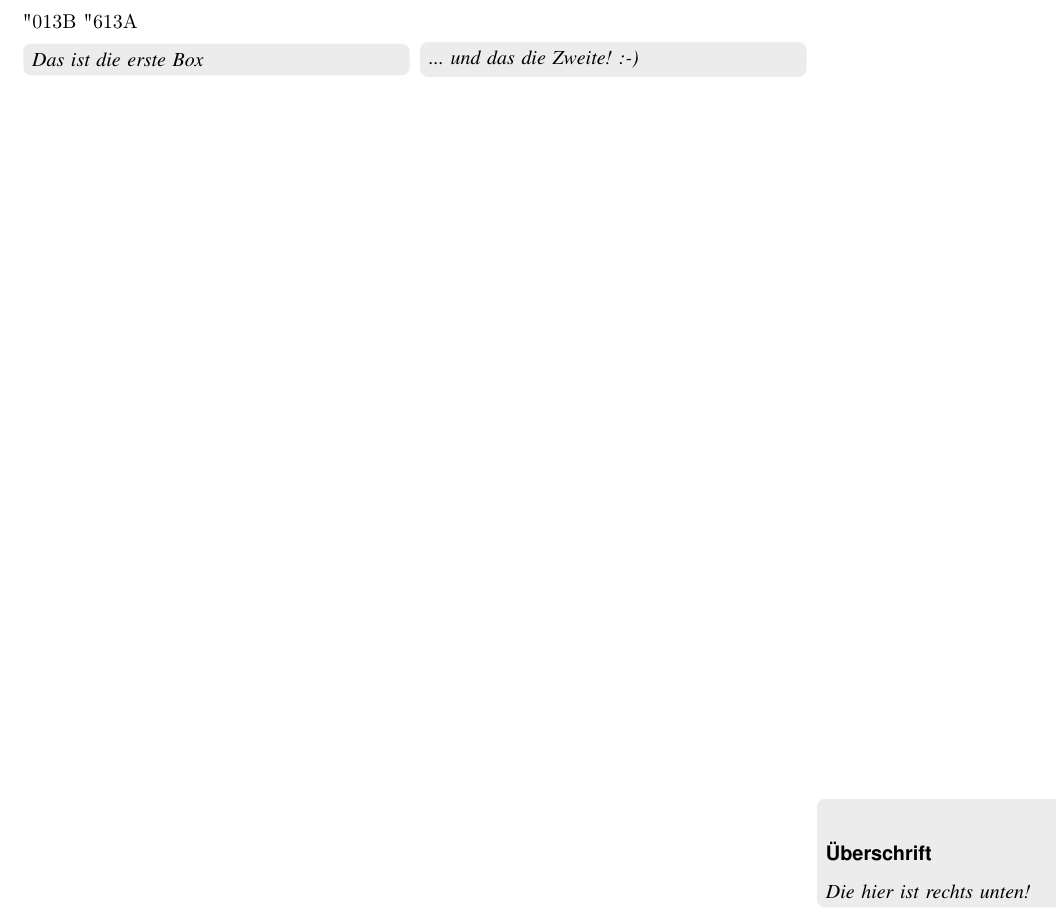
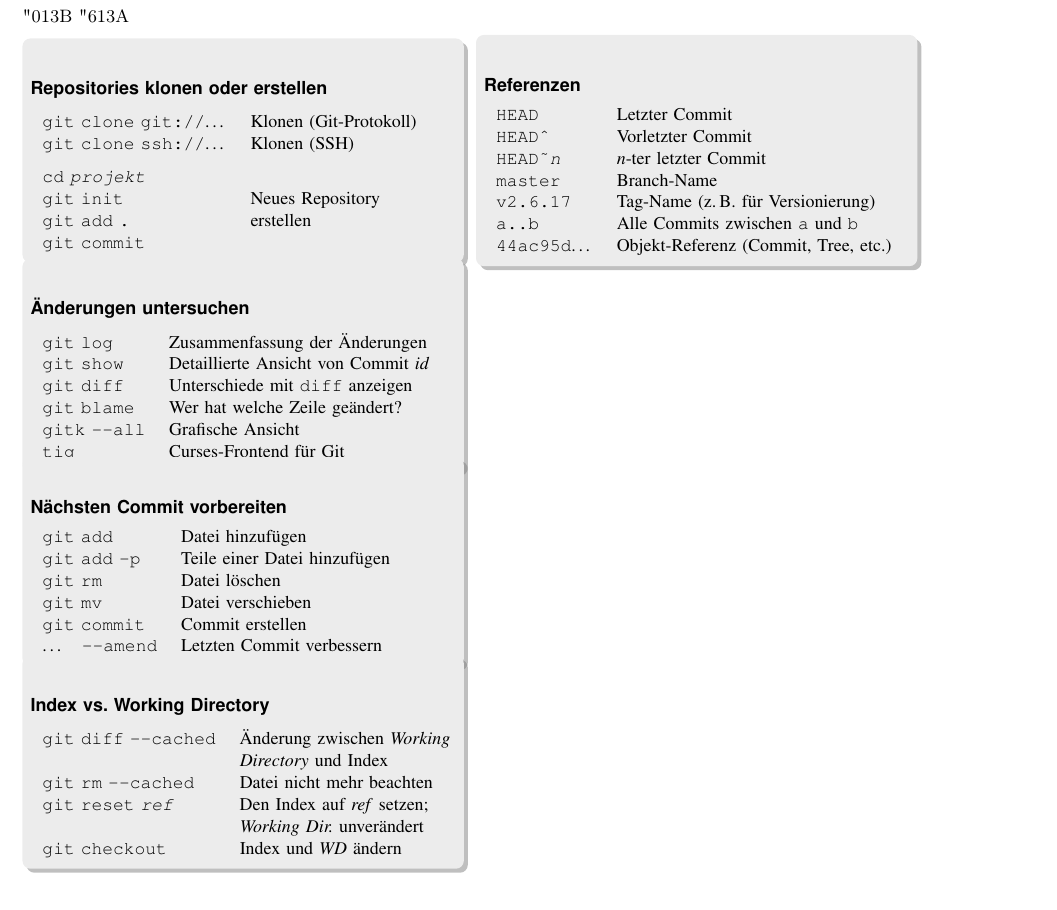
Before and after one commit to esc/git-cheatsheet-de, a LaTeX document (cheatsheet.tex): part of the page, cut so that both start at the same text. Compiled offline with LaTeX, dvips and Ghostscript; an older LaTeX class or package is replaced by its successor.

Commit message:
5 Boxen erstellt

```diff
--- a/cheatsheet.tex
+++ b/cheatsheet.tex
@@ -1,5 +1,5 @@
 %%%%%%%%%%%%%%%%%%%%%%%%%%%%%%%%%%%%%%%%%%%%%%%%%%%%%%%%%%%%
-\documentclass[10pt,            % Schriftgröße {{{
+\documentclass[9pt,            % Schriftgröße {{{
                a4paper,         % A4
                landscape,
                halfparskip,
@@ -159,13 +159,69 @@
 
 \begin{tikzpicture}
   \draw
-  (0,0) node[right,text width=6.5cm,rounded corners,fill=gray!15,inner sep=1ex]
-  {\emph{Das ist die erste Box}}
-  (7cm,0) node[right,text width=6.5cm,rounded corners,fill=gray!15,inner sep=1ex]
-  {\emph{... und das die Zweite! :-)}}
-  (14cm,-14cm) node[right,text width=6.5cm,rounded corners,fill=gray!15,inner sep=1ex]
-  {\subsubsection*{Überschrift}
-  \emph{Die hier ist rechts unten!}};
+  (0,0) node[text width=7.5cm,rounded corners,fill=gray!15,inner sep=1ex,drop shadow]
+  {
+    \subsubsection*{Repositories klonen oder erstellen}
+    \begin{tabular}{ll}
+    \texttt{git clone git://}\ldots & Klonen (Git-Protokoll)\\
+    \texttt{git clone ssh://}\ldots & Klonen (SSH)
+    \vspace*{.2cm}\\
+    \texttt{cd \emph{projekt}} & \\
+    \texttt{git init} & Neues Repository \\
+    \texttt{git add .} & erstellen\\
+    \texttt{git commit} &
+    \end{tabular}
+  }
+  ++(0,-1.9cm) node[below,text width=7.5cm,rounded corners,fill=gray!15,inner sep=1ex,drop shadow]
+  {
+    \subsubsection*{Änderungen untersuchen}
+    \begin{tabular}{ll}
+    \texttt{git log} & Zusammenfassung der Änderungen\\
+    \texttt{git show} & Detaillierte Ansicht von Commit \emph{id}\\
+    \texttt{git diff} & Unterschiede mit \texttt{diff} anzeigen\\
+    \texttt{git blame} & Wer hat welche Zeile geändert?\\
+    \texttt{gitk -{}-all} & Grafische Ansicht\\
+    \texttt{tig} & Curses-Frontend für Git
+    \end{tabular}
+  }
+  ++(0,-3.5cm) node[below,text width=7.5cm,rounded corners,fill=gray!15,inner sep=1ex,drop shadow]
+  {
+    \subsubsection*{Nächsten Commit vorbereiten}
+    \begin{tabular}{ll}
+    \texttt{git add} & Datei hinzufügen\\
+    \texttt{git add -p} & Teile einer Datei hinzufügen\\
+    \texttt{git rm} & Datei löschen\\
+    \texttt{git mv} & Datei verschieben\\
+    \texttt{git commit} & Commit erstellen\\
+    \ldots\quad\texttt{-{}-amend} & Letzten Commit verbessern\\
+    \end{tabular}
+  }
+  ++(0,-3.5cm) node[below,text width=7.5cm,rounded corners,fill=gray!15,inner sep=1ex,drop shadow]
+  {
+    \subsubsection*{Index vs. Working Directory}
+    \begin{tabular}{ll}
+    \texttt{git diff -{}-cached} & Änderung zwischen \emph{Working}\\
+                                 & \emph{Directory} und Index\\
+    \texttt{git rm -{}-cached} & Datei nicht mehr beachten\\
+    \texttt{git reset \emph{ref}} & Den Index auf \emph{ref} setzen;\\
+                                  & \emph{Working Dir.} unverändert\\
+    \texttt{git checkout} & Index und \emph{WD} ändern\\
+    \end{tabular}
+  }
+  (8cm,0) node[text width=7.5cm,rounded corners,fill=gray!15,inner sep=1ex,drop shadow]
+  {
+    \subsubsection*{Referenzen}
+    \begin{tabular}{ll}
+    \texttt{HEAD} & Letzter Commit\\
+    \texttt{HEAD\^{}} & Vorletzter Commit\\
+    \texttt{HEAD\~{}\emph{n}} & \emph{n}-ter letzter Commit\\
+    \texttt{master} & Branch-Name\\
+    \texttt{v2.6.17} & Tag-Name (z.\,B. für Versionierung)\\
+    \texttt{a..b} & Alle Commits zwischen \texttt{a} und \texttt{b}\\
+    \texttt{44ac95d}\ldots & Objekt-Referenz (Commit, Tree, etc.)\\
+    \end{tabular}
+  }
+  ;
 \end{tikzpicture}
 
 
```
Also changed, not shown: Makefile.
